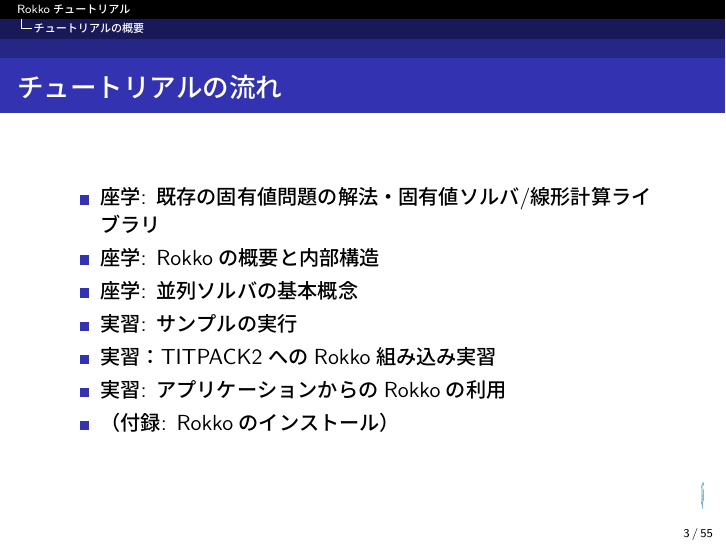
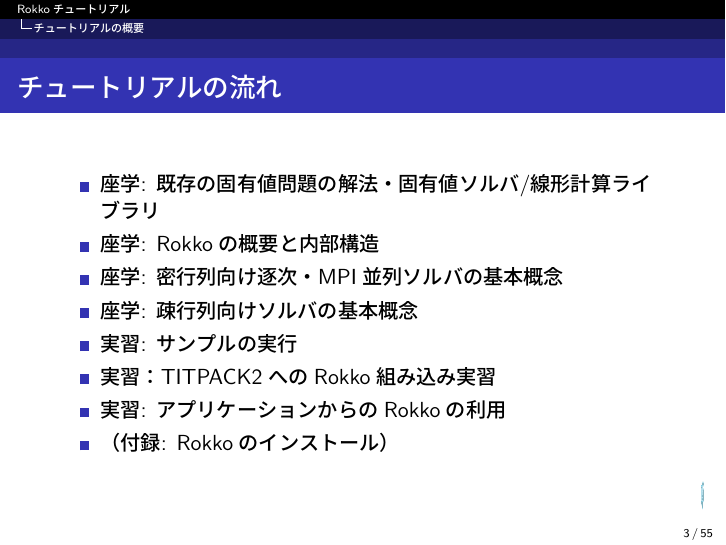
Before and after one commit to cmsi/rokko-tutorial, LaTeX slides (master.tex, which reads master-in.tex): page 3 of 55. Compiled offline with pLaTeX and dvipdfmx.

Commit message:
fix contents table

```diff
--- a/master-in.tex
+++ b/master-in.tex
@@ -44,7 +44,8 @@
     %\setlength{\itemsep}{1em}
   \item 座学: 既存の固有値問題の解法・固有値ソルバ/線形計算ライブラリ
   \item 座学: Rokkoの概要と内部構造
-  \item 座学: 並列ソルバの基本概念
+  \item 座学: 密行列向け逐次・MPI並列ソルバの基本概念
+  \item 座学: 疎行列向けソルバの基本概念
   \item 実習: サンプルの実行
   \item 実習：TITPACK2へのRokko組み込み実習
   \item 実習: アプリケーションからのRokkoの利用
```
Also changed, not shown: master-in.tex (2 more changed lines).
